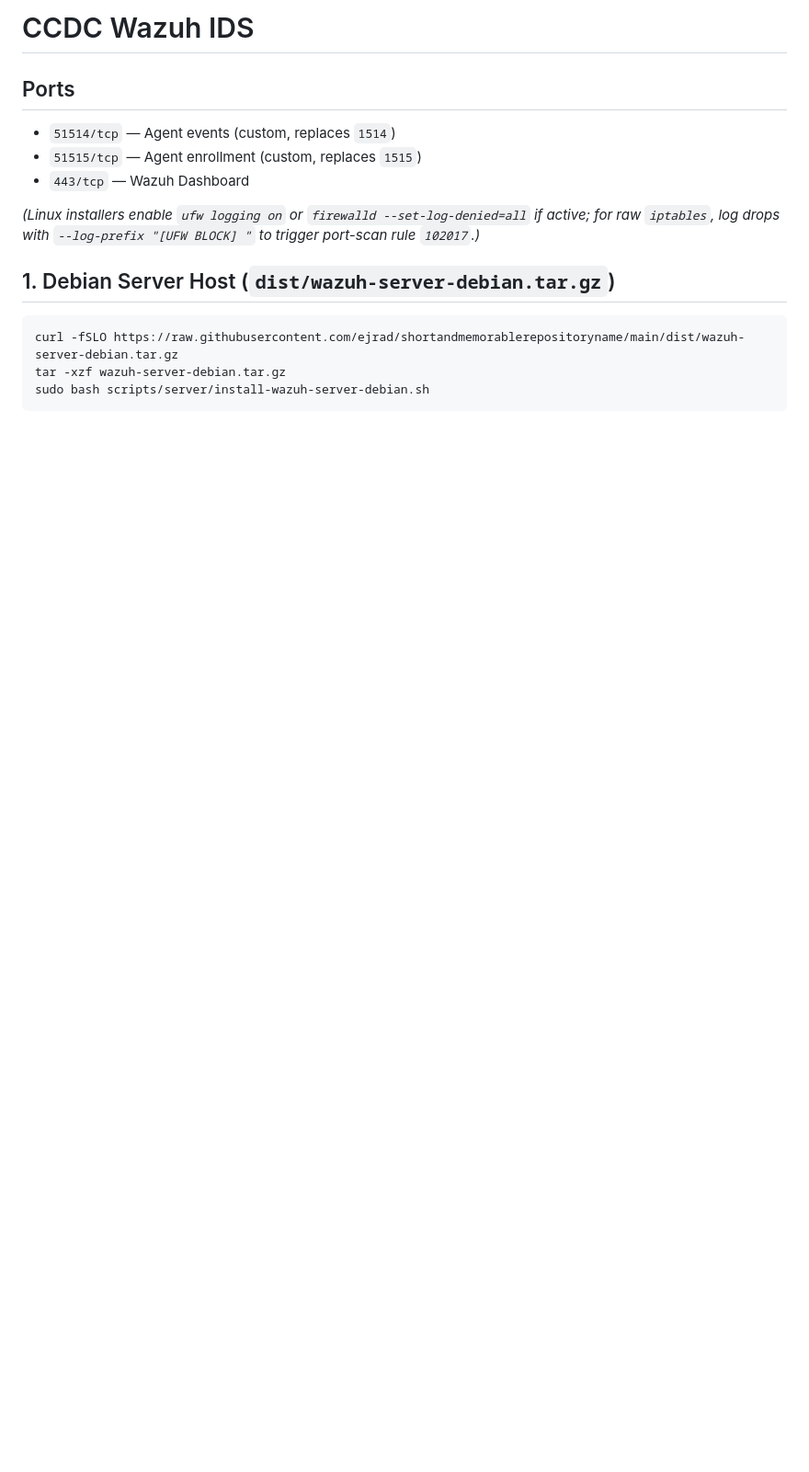
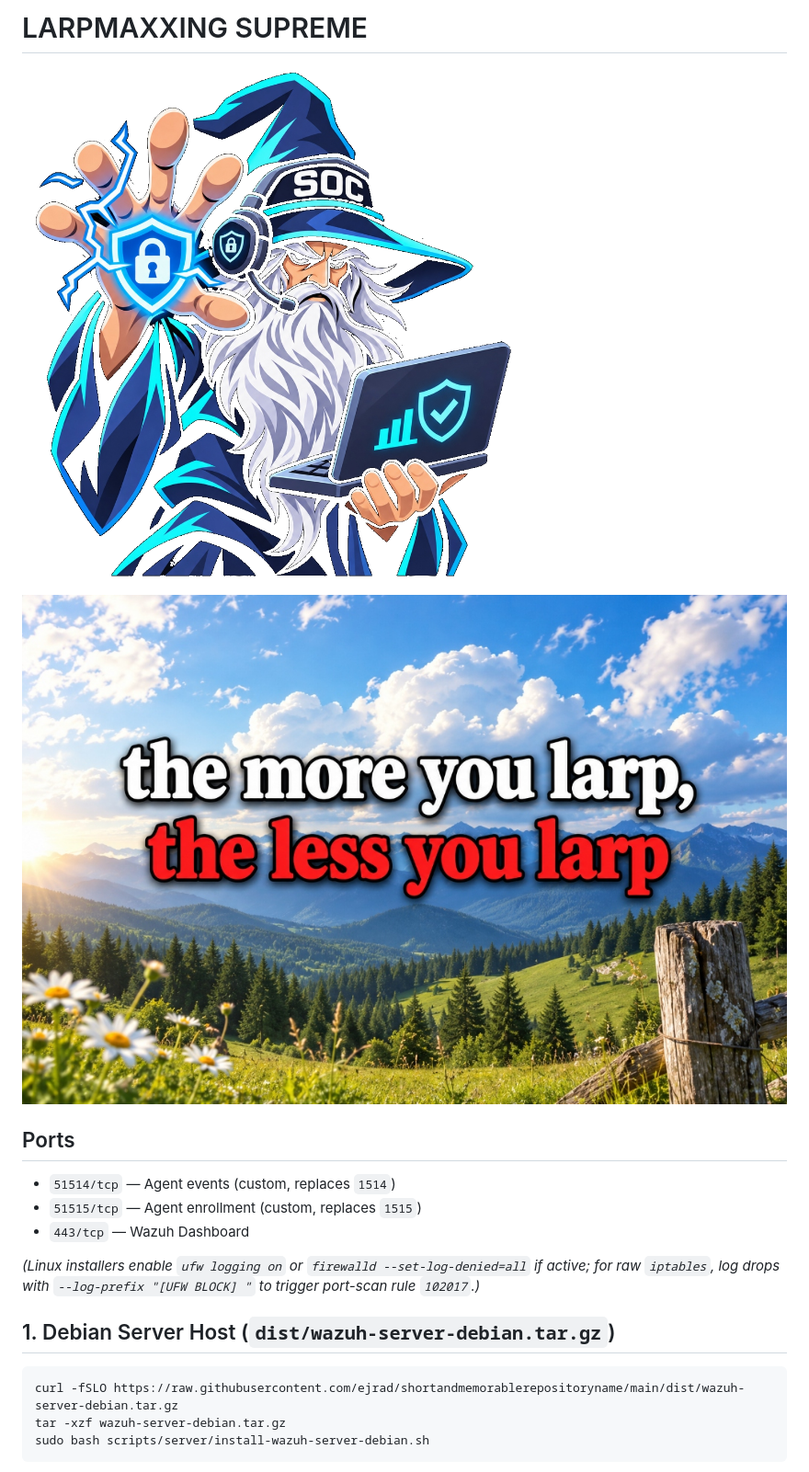
Before and after one commit to ejrad/shortandmemorablerepositoryname, a Markdown page: README.md, the part around the change. Shown at 92% size. Drawn GitHub-style; pictures changed too: docs/larp.jpg (added), docs/soc-wizard.png (added); blank space fills up the shorter version.

```diff
--- a/README.md
+++ b/README.md
@@ -1,4 +1,8 @@
-# CCDC Wazuh IDS
+# LARPMAXXING SUPREME
+
+![SOC Wizard](docs/soc-wizard.png)
+
+<img src="docs/larp.jpg" alt="the more you larp, the less you larp" width="100%" />
 
 ## Ports
 - `51514/tcp` — Agent events (custom, replaces `1514`)
```
Also changed, not shown: DASHBOARD_NOTES.md (+9 -9 lines), 5 other files.
